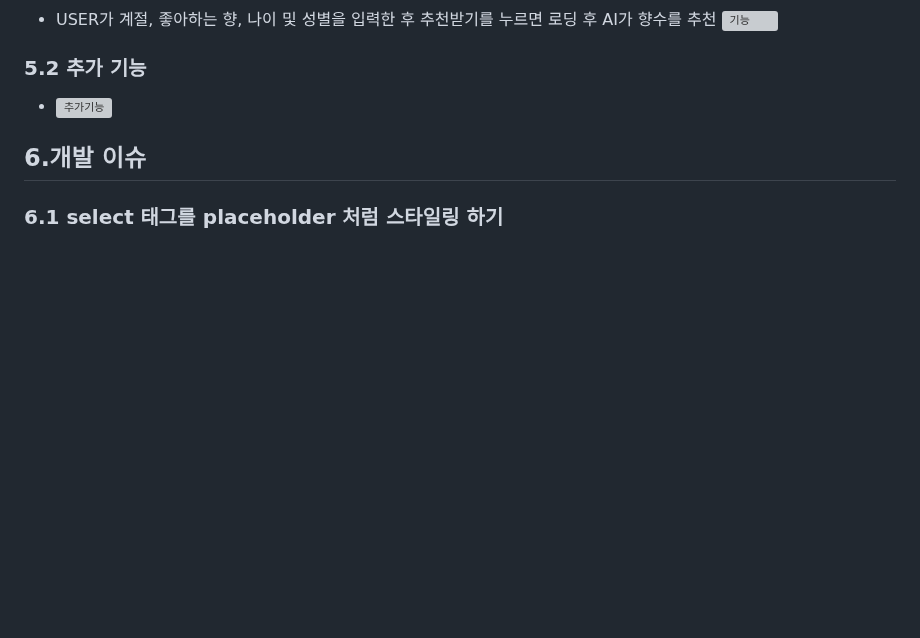
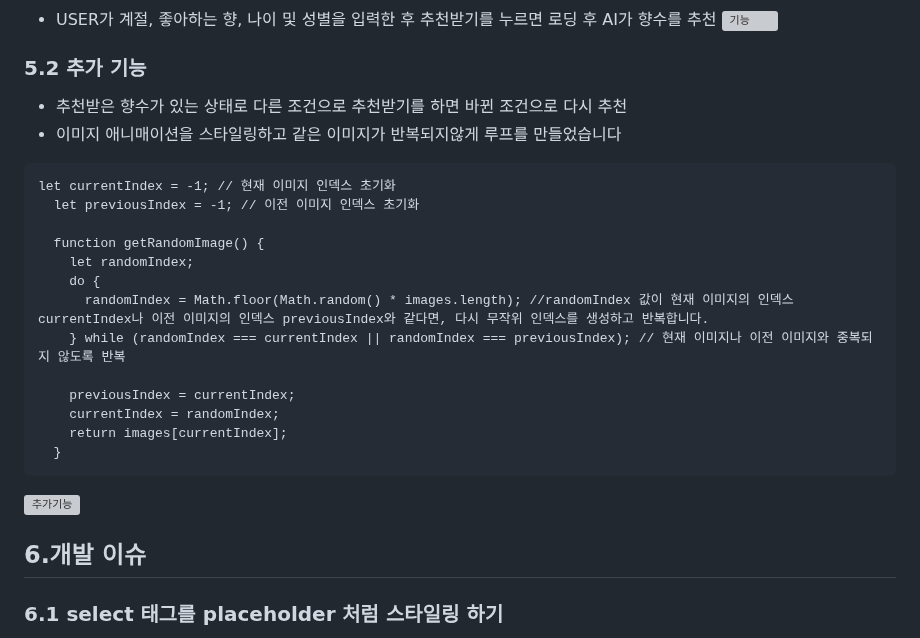
Before and after one commit to ggengmo/ChatGPT-repo, a Markdown page: README.md, the part around the change. Rendered like a GitHub page; blank space fills up the shorter version; grey boxes are pictures that could not be loaded.

````diff
--- a/README.md
+++ b/README.md
@@ -58,7 +58,24 @@
 - USER가 계절, 좋아하는 향, 나이 및 성별을 입력한 후 추천받기를 누르면 로딩 후 AI가 향수를 추천
 ![기능](https://github.com/ggengmo/ChatGPT-repo/assets/142369113/aa69754c-296d-4125-a051-4eda3d4d467f)
 ### 5.2 추가 기능
-- ![추가기능](https://github.com/ggengmo/ChatGPT-repo/assets/142369113/766d3ce3-2263-4fc8-ae89-c5ba3766e9fa)
+- 추천받은 향수가 있는 상태로 다른 조건으로 추천받기를 하면 바뀐 조건으로 다시 추천
+- 이미지 애니매이션을 스타일링하고 같은 이미지가 반복되지않게 루프를 만들었습니다
+```
+let currentIndex = -1; // 현재 이미지 인덱스 초기화
+  let previousIndex = -1; // 이전 이미지 인덱스 초기화
+
+  function getRandomImage() {
+    let randomIndex;
+    do {
+      randomIndex = Math.floor(Math.random() * images.length); //randomIndex 값이 현재 이미지의 인덱스 currentIndex나 이전 이미지의 인덱스 previousIndex와 같다면, 다시 무작위 인덱스를 생성하고 반복합니다.
+    } while (randomIndex === currentIndex || randomIndex === previousIndex); // 현재 이미지나 이전 이미지와 중복되지 않도록 반복
+
+    previousIndex = currentIndex;
+    currentIndex = randomIndex;
+    return images[currentIndex];
+  }
+```
+![추가기능](https://github.com/ggengmo/ChatGPT-repo/assets/142369113/766d3ce3-2263-4fc8-ae89-c5ba3766e9fa)
 ## 6.개발 이슈
 ### 6.1 select 태그를 placeholder 처럼 스타일링 하기
 - 해당 코드처럼 select에 placeholder처럼 스타일링 하고 싶었지만 placeholder은 input 태그여서 적용이 안되었는데 JavsScript, CSS에
````
